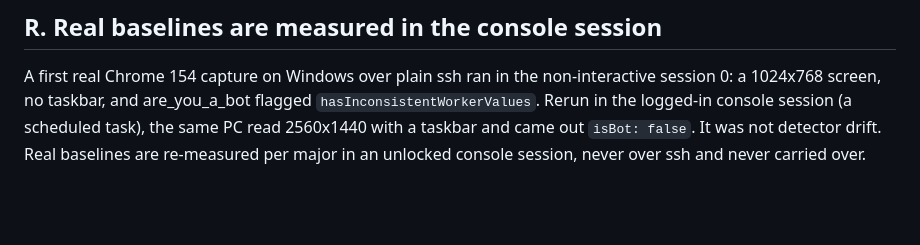
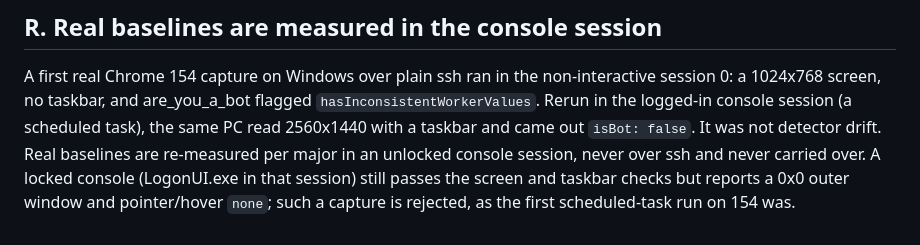
Before and after one commit to glim-sh/cuttle, a Markdown page: docs/plans/2607-23-self-hosted-chromium-build-pipeline.md, the part around the change. Drawn GitHub-style; blank space fills up the shorter version.

Commit message:
docs(knowledge): record the locked-console baseline trap and the clean real Chrome 154 baselines

```diff
--- a/docs/plans/2607-23-self-hosted-chromium-build-pipeline.md
+++ b/docs/plans/2607-23-self-hosted-chromium-build-pipeline.md
@@ -1067,4 +1067,6 @@ non-interactive session 0: a 1024x768 screen, no taskbar, and are_you_a_bot
 flagged `hasInconsistentWorkerValues`. Rerun in the logged-in console session
 (a scheduled task), the same PC read 2560x1440 with a taskbar and came out
 `isBot: false`. It was not detector drift. Real baselines are re-measured per
-major in an unlocked console session, never over ssh and never carried over.
+major in an unlocked console session, never over ssh and never carried over. A locked console (LogonUI.exe in that session) still passes the screen and
+taskbar checks but reports a 0x0 outer window and pointer/hover `none`; such a
+capture is rejected, as the first scheduled-task run on 154 was.
```
Also changed, not shown: docs/plans/2609-29-stealth-improvements-after-154.md (+1 -0 lines), 1 other file.
